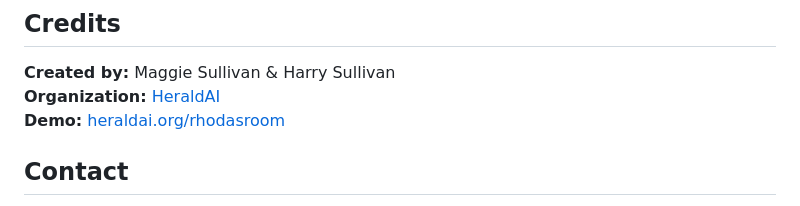
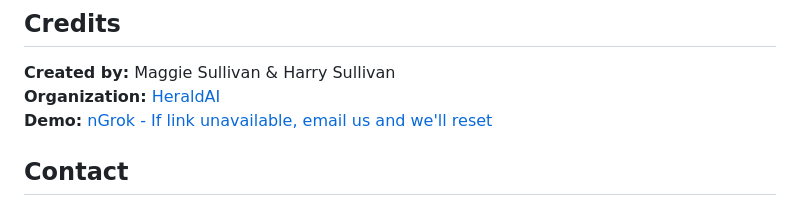
Before and after one commit to hrhdegenetrix/rhodasroom, a Markdown page: README.md, the part around the change. Drawn GitHub-style.

Commit message:
Update demo link in README.md

```diff
--- a/README.md
+++ b/README.md
@@ -163,7 +163,7 @@ rhodasroom/
 
 **Created by:** Maggie Sullivan & Harry Sullivan
 **Organization:** [HeraldAI](https://heraldai.org)
-**Demo:** [heraldai.org/rhodasroom](https://heraldai.org/rhodasroom)
+**Demo:** [nGrok - If link unavailable, email us and we'll reset](https://1de710712ee2.ngrok-free.app/)
 
 ## Contact
 
```
